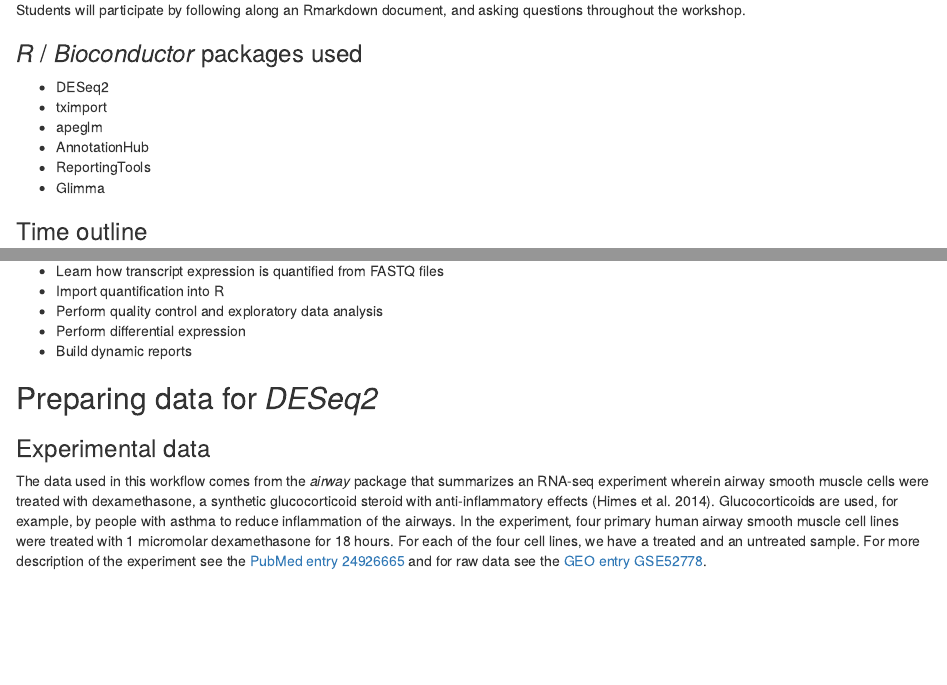
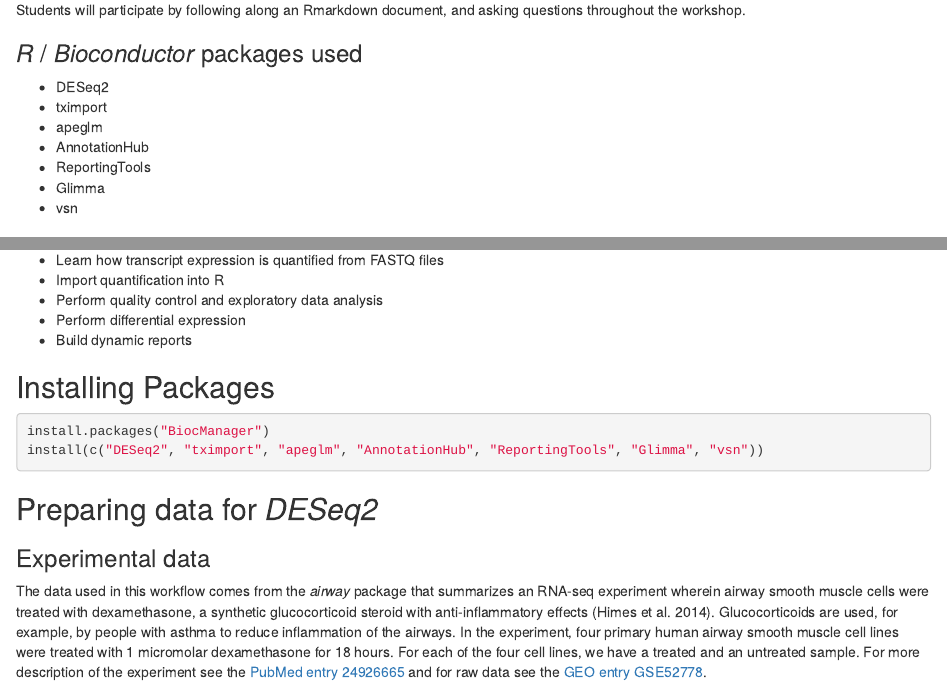
Before and after one commit to p-smirnov/DEworkshop, an R Markdown document (DEworkshop.Rmd): the page in a window 1100 px wide, from 620 px down, and a second part further down, joined at a grey line. Rendered offline with R 4.5, knitr and Pandoc, with nearby package versions; some code elsewhere in the file could not run offline; common packages that the code uses without loading them are loaded.

Commit message:
added installation instructions

````diff
--- a/DEworkshop.Rmd
+++ b/DEworkshop.Rmd
@@ -52,6 +52,7 @@ and asking questions throughout the workshop.
 * AnnotationHub
 * ReportingTools
 * Glimma
+* vsn
 
 ### Time outline
 
@@ -77,6 +78,15 @@ Learning objectives
 * Perform quality control and exploratory data analysis
 * Perform differential expression
 * Build dynamic reports
+
+## Installing Packages
+
+```{r, eval=FALSE}
+install.packages("BiocManager")
+install(c("DESeq2", "tximport", "apeglm", "AnnotationHub", "ReportingTools", "Glimma", "vsn"))
+
+```
+
 
 ## Preparing data for *DESeq2*
 
````
